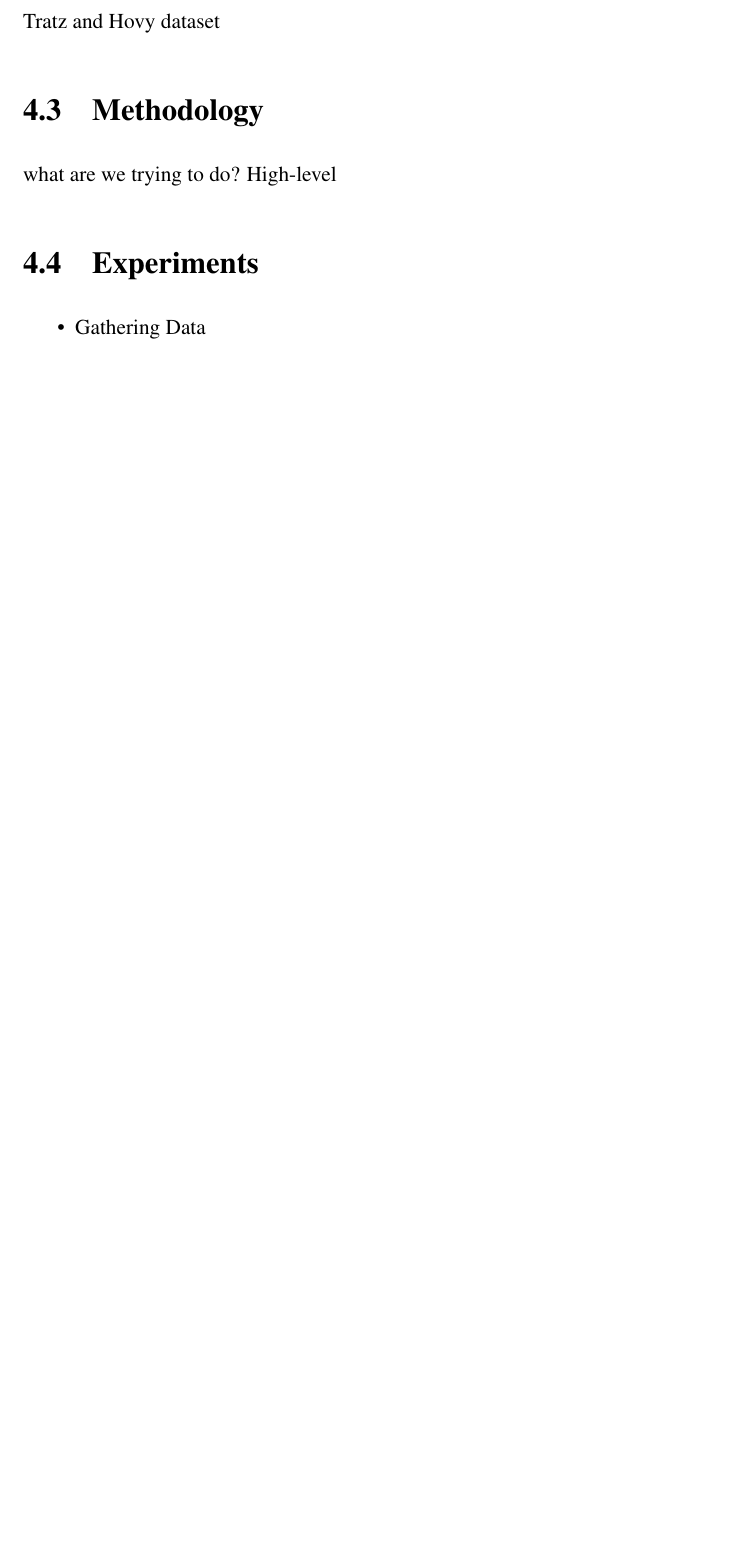
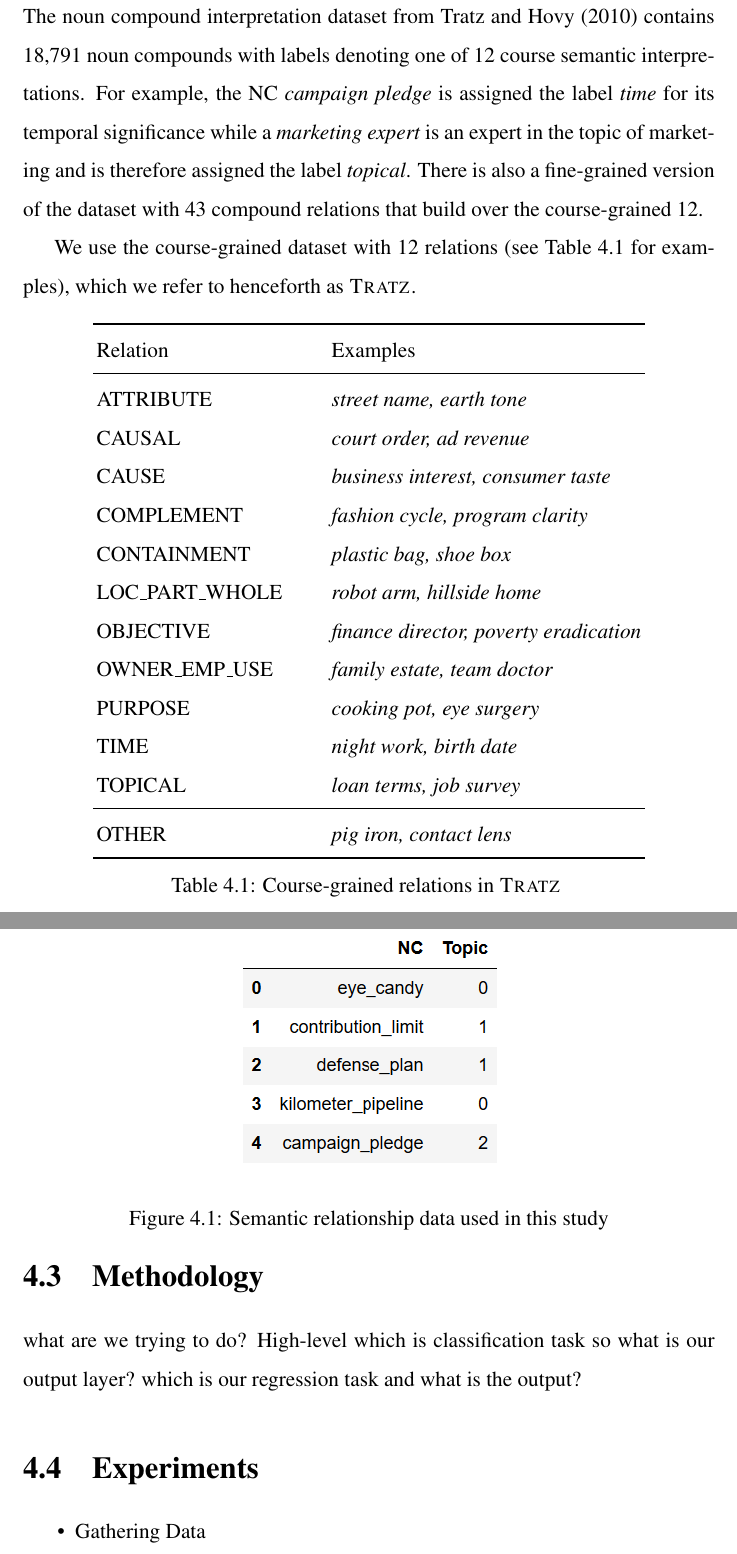
Before and after one commit to navnitanandakumar/COMP90070, a LaTeX thesis (main.tex, which reads MultitaskLearning.tex): part of page 50 of 63 before the commit and two parts of pages 52 and 53 of 66 after it, the two joined at a grey line, cut at the place of the change, the shorter picture padded with empty space. Compiled offline with pdfLaTeX; a LaTeX package or settings file that is missing is left out.

Commit message:
Updates from Overleaf

```diff
--- a/MultitaskLearning.tex
+++ b/MultitaskLearning.tex
@@ -6,2 +7 @@ why multitasking? motivation and why we think it would work for our task.
 \section{Datasets}
-Tratz and Hovy dataset
@@ -8,5 +21,42 @@ Tratz and Hovy dataset
+\subsection{Semantic Relationship Dataset}
+The noun compound interpretation dataset from \cite{Tratz2010} contains 18,791 noun compounds with labels denoting one of 12 course semantic interpretations. For example, the NC \textit{campaign pledge} is assigned the label \textit{time} for its temporal significance while a \textit{marketing expert} is an expert in the topic of marketing and is therefore assigned the label \textit{topical}. There is also a fine-grained version of the dataset with 43 compound relations that build over the course-grained 12.
+
+We use the course-grained dataset with 12 relations (see \tabref{tab:relations} for examples), which we refer to henceforth as \tratz.
+
+\begin{table}[!htb]
+\centering
+\begin{tabular}{ll}
+  \toprule
+  Relation &\qquad Examples \\
+  \midrule
+  ATTRIBUTE &\qquad \textit{street name, earth tone} \\
+  CAUSAL &\qquad \textit{court order, ad revenue} \\
+  CAUSE &\qquad \textit{business interest, consumer taste} \\
+  COMPLEMENT &\qquad \textit{fashion cycle, program clarity} \\
+  CONTAINMENT &\qquad \textit{plastic bag, shoe box} \\
+  LOC\_PART\_WHOLE &\qquad \textit{robot arm, hillside home} \\
+  OBJECTIVE &\qquad \textit{finance director, poverty eradication} \\
+  OWNER\_EMP\_USE &\qquad \textit{family estate, team doctor} \\
+  PURPOSE &\qquad \textit{cooking pot, eye surgery} \\
+  TIME &\qquad \textit{night work, birth date} \\
+  TOPICAL &\qquad \textit{loan terms, job survey} \\
+   \midrule
+  OTHER &\qquad \textit{pig iron, contact lens} \\
+\bottomrule
+\end{tabular}
+\caption{Course-grained relations in \tratz}
+\label{tab:relations}
+\end{table}
+
+\begin{figure}[!htb]
+\centering
+\includegraphics[width=.4\textwidth]{Figures/Tratz.PNG}
+\caption{Semantic relationship data used in this study}
+\end{figure}
 \section{Methodology}
 what are we trying to do? High-level
+which is classification task so what is our output layer?
+which is our regression task and what is the output?
 \section{Experiments}
 \begin{itemize}
     \item Gathering Data
--- a/main.tex
+++ b/main.tex
@@ -70,6 +70,8 @@ word2vec    .581    .510    .677
 \newcommand{\ramisch}{\dataset{Ramisch}}
 \newcommand{\discoj}[1][]{\dataset[#1]{DiSCo}}
 \newcommand{\farahm}{\dataset{Farahmand}}
+\newcommand{\comp}{\dataset{Comp}}
+\newcommand{\tratz}{\dataset{Tratz}}
 
 \newcommand{\method}[2][]{\ensuremath{\text{#2}_{\text{#1}}}\xspace}
 \newcommand{\presum}{\method[pre]{Direct}}
```
Also changed, not shown: References.bib (+8 -0 lines), Figures/Tratz.PNG (added), MultitaskLearning.tex (18 more changed lines).
